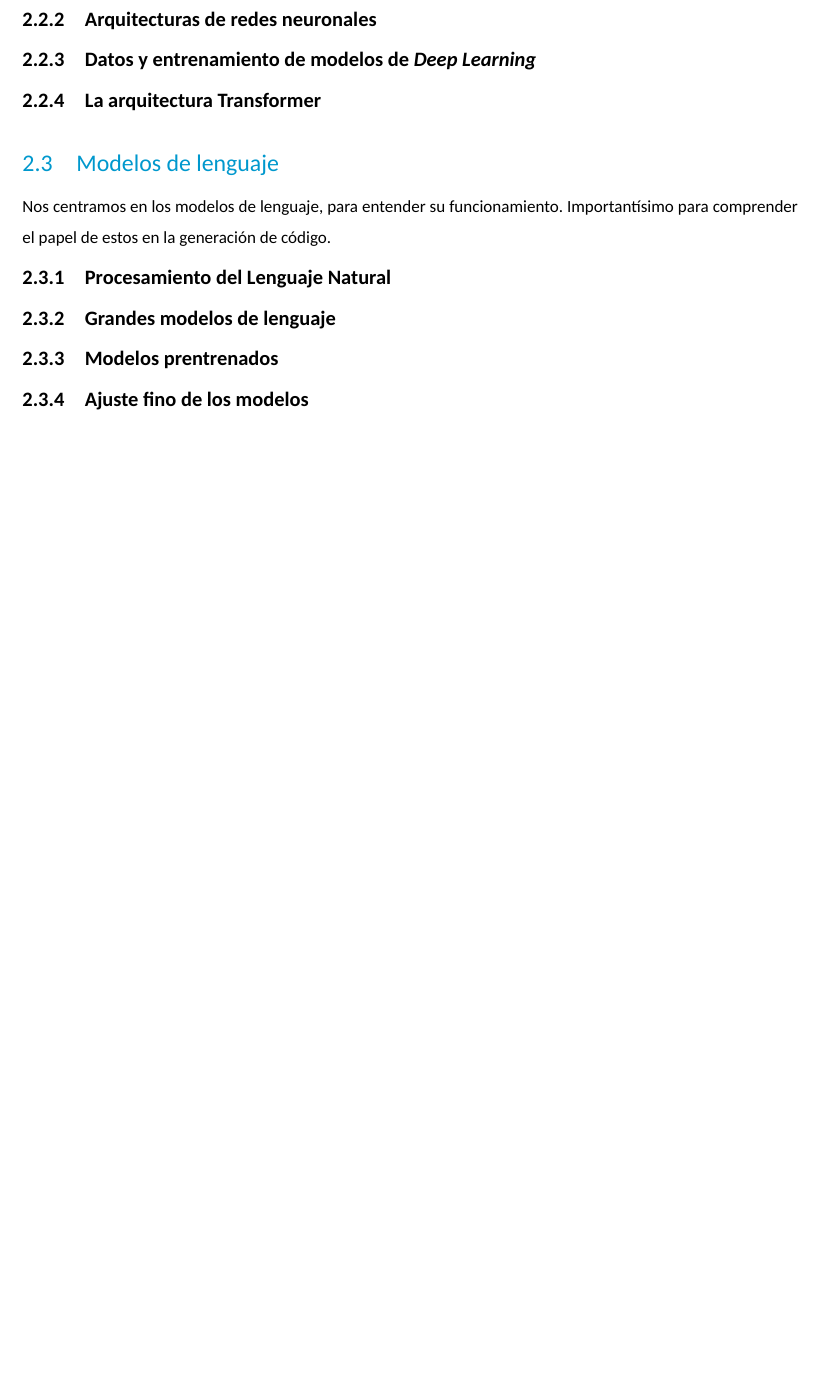
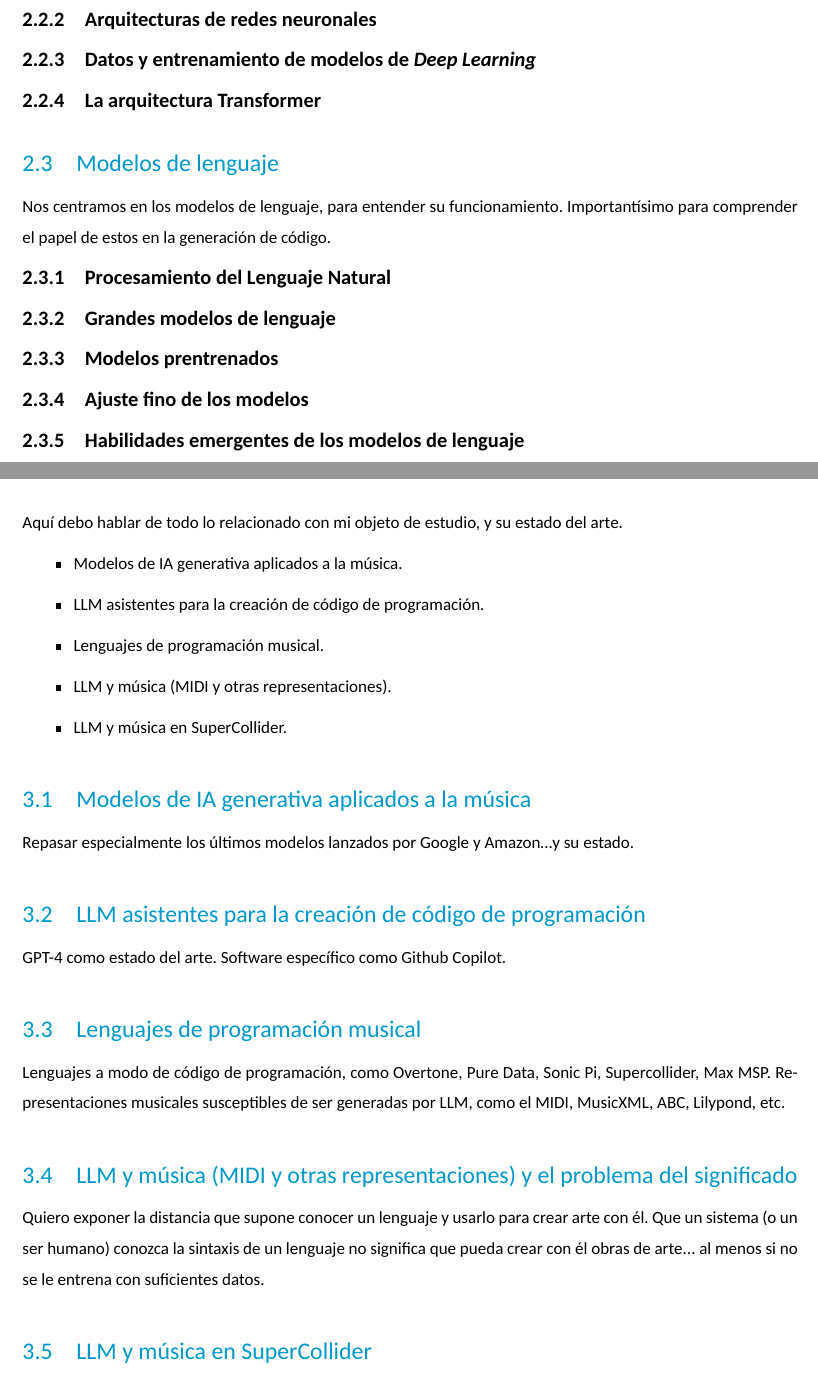
Before and after one commit to mesjetiu/LLM_AI_Muse, a LaTeX document (TFM/LaTeX/main.tex, which reads TFM/LaTeX/capitulos/estado_cuestion.tex, TFM/LaTeX/capitulos/marco_teorico.tex): part of page 13 of 21 before the commit and two parts of pages 13 and 14 of 21 after it, the two joined at a grey line, cut so that both start at the same text, the shorter picture padded with empty space. Compiled offline with XeLaTeX; a missing font is replaced by an installed copy or a similar font.

Commit message:
esquema de estado de la cuestión

```diff
--- a/TFM/LaTeX/capitulos/estado_cuestion.tex
+++ b/TFM/LaTeX/capitulos/estado_cuestion.tex
@@ -1 +1,26 @@
 \chapter{Estado de la cuestión}
+
+Aquí debo hablar de todo lo relacionado con mi objeto de estudio, y su estado del arte.
+
+
+\begin{itemize}
+    \item Modelos de IA generativa aplicados a la música.
+    \item LLM asistentes para la creación de código de programación.
+    \item Lenguajes de programación musical.
+    \item LLM y música (MIDI y otras representaciones).
+    \item LLM y música en SuperCollider.
+\end{itemize}
+
+\section{Modelos de IA generativa aplicados a la música}
+    Repasar especialmente los últimos modelos lanzados por Google y Amazon\dots y su estado.
+
+\section{LLM asistentes para la creación de código de programación}
+    GPT-4 como estado del arte. Software específico como Github Copilot.
+
+\section{Lenguajes de programación musical}
+    Lenguajes a modo de código de programación, como Overtone, Pure Data, Sonic Pi, Supercollider, Max MSP. Representaciones musicales susceptibles de ser generadas por LLM, como el MIDI, MusicXML, ABC, Lilypond, etc.
+
+\section{LLM y música (MIDI y otras representaciones) y el problema del significado}
+    Quiero exponer la distancia que supone conocer un lenguaje y usarlo para crear arte con él. Que un sistema (o un ser humano) conozca la sintaxis de un lenguaje no significa que pueda crear con él obras de arte... al menos si no se le entrena con suficientes datos.
+
+\section{LLM y música en SuperCollider}
--- a/TFM/LaTeX/capitulos/marco_teorico.tex
+++ b/TFM/LaTeX/capitulos/marco_teorico.tex
@@ -59,3 +59,4 @@ Nos centramos en los modelos de lenguaje, para entender su funcionamiento. Impor
 \subsection{Grandes modelos de lenguaje}
 \subsection{Modelos prentrenados}
 \subsection{Ajuste fino de los modelos}
+\subsection{Habilidades emergentes de los modelos de lenguaje}
```
